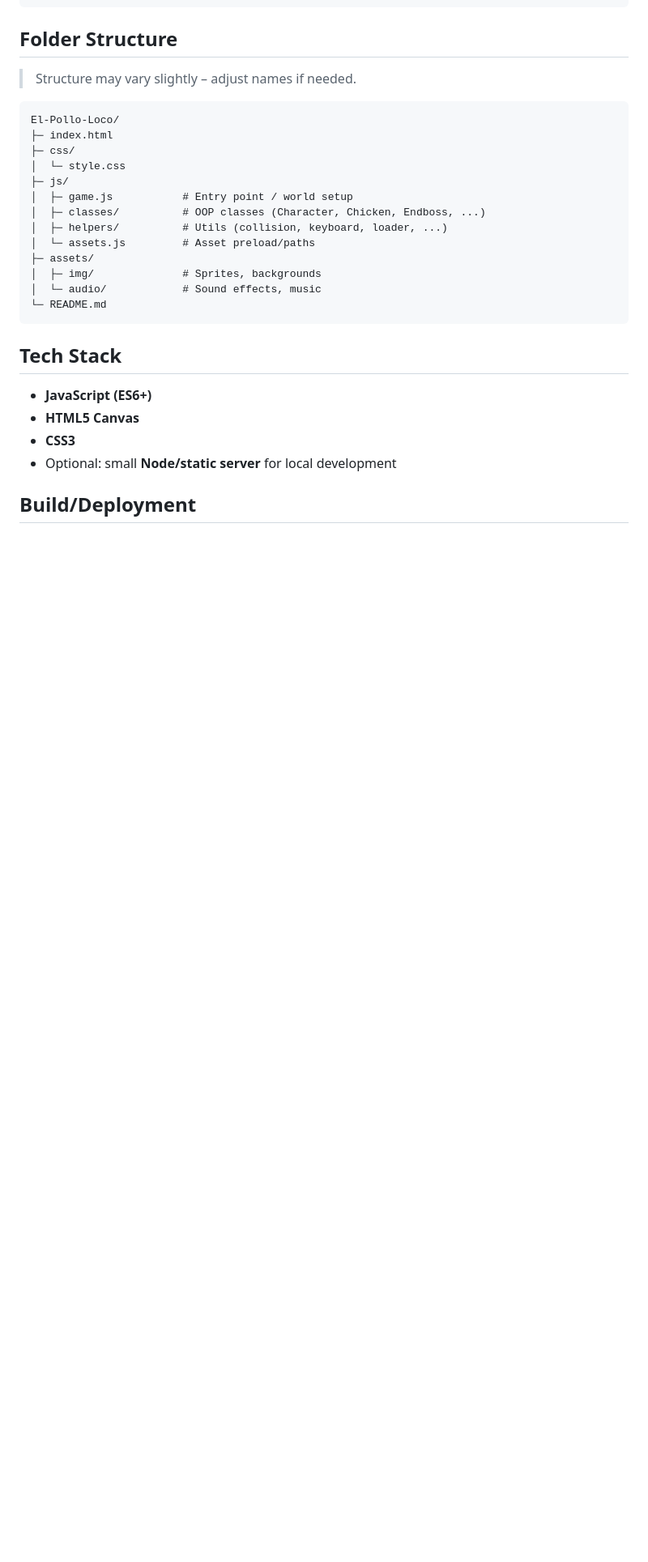
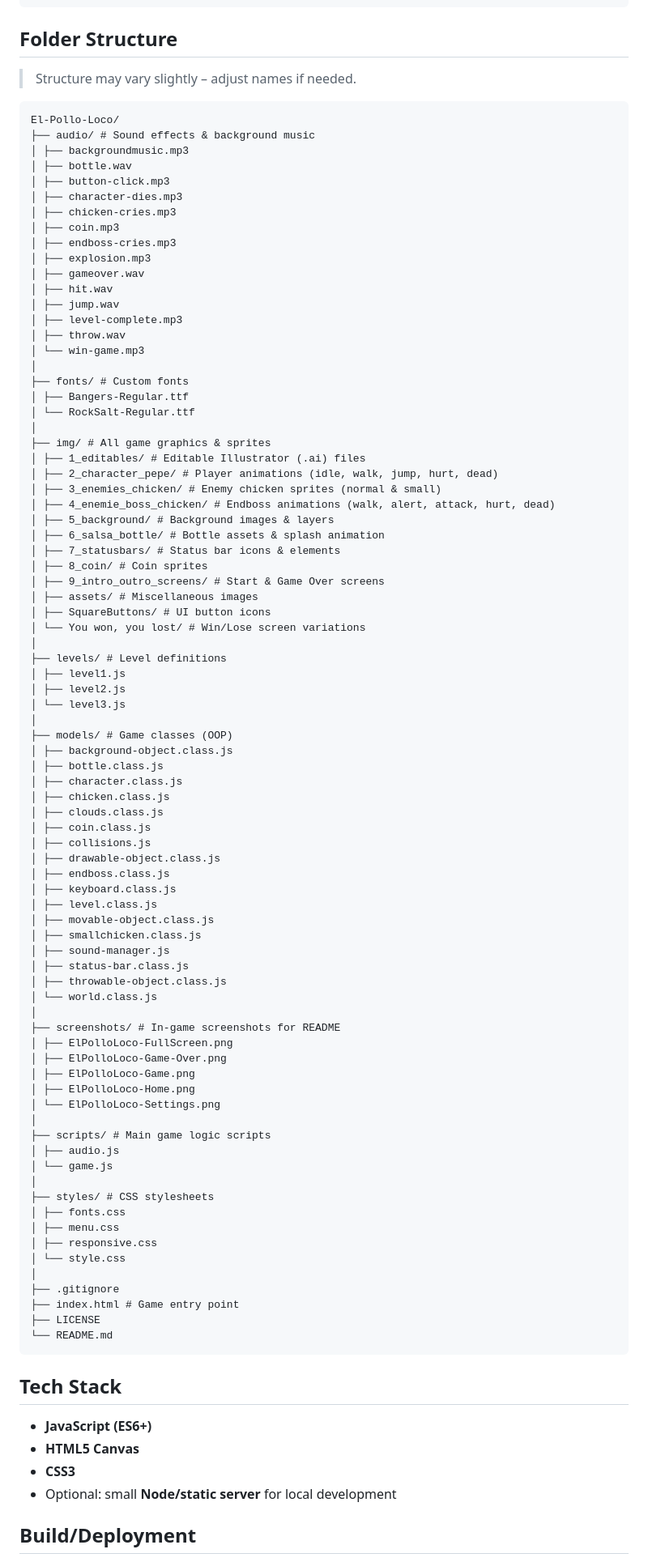
Before and after one commit to AbbasEl11/El-Pollo-Loco, a Markdown page: README.md, the part around the change. Shown: that part at 81% size. GitHub-like rendering; blank space fills up the shorter version.

````diff
--- a/README.md
+++ b/README.md
@@ -74,18 +74,85 @@ python -m SimpleHTTPServer 8080
 
 ```
 El-Pollo-Loco/
-├─ index.html
-├─ css/
-│  └─ style.css
-├─ js/
-│  ├─ game.js           # Entry point / world setup
-│  ├─ classes/          # OOP classes (Character, Chicken, Endboss, ...)
-│  ├─ helpers/          # Utils (collision, keyboard, loader, ...)
-│  └─ assets.js         # Asset preload/paths
-├─ assets/
-│  ├─ img/              # Sprites, backgrounds
-│  └─ audio/            # Sound effects, music
-└─ README.md
+├── audio/ # Sound effects & background music
+│ ├── backgroundmusic.mp3
+│ ├── bottle.wav
+│ ├── button-click.mp3
+│ ├── character-dies.mp3
+│ ├── chicken-cries.mp3
+│ ├── coin.mp3
+│ ├── endboss-cries.mp3
+│ ├── explosion.mp3
+│ ├── gameover.wav
+│ ├── hit.wav
+│ ├── jump.wav
+│ ├── level-complete.mp3
+│ ├── throw.wav
+│ └── win-game.mp3
+│
+├── fonts/ # Custom fonts
+│ ├── Bangers-Regular.ttf
+│ └── RockSalt-Regular.ttf
+│
+├── img/ # All game graphics & sprites
+│ ├── 1_editables/ # Editable Illustrator (.ai) files
+│ ├── 2_character_pepe/ # Player animations (idle, walk, jump, hurt, dead)
+│ ├── 3_enemies_chicken/ # Enemy chicken sprites (normal & small)
+│ ├── 4_enemie_boss_chicken/ # Endboss animations (walk, alert, attack, hurt, dead)
+│ ├── 5_background/ # Background images & layers
+│ ├── 6_salsa_bottle/ # Bottle assets & splash animation
+│ ├── 7_statusbars/ # Status bar icons & elements
+│ ├── 8_coin/ # Coin sprites
+│ ├── 9_intro_outro_screens/ # Start & Game Over screens
+│ ├── assets/ # Miscellaneous images
+│ ├── SquareButtons/ # UI button icons
+│ └── You won, you lost/ # Win/Lose screen variations
+│
+├── levels/ # Level definitions
+│ ├── level1.js
+│ ├── level2.js
+│ └── level3.js
+│
+├── models/ # Game classes (OOP)
+│ ├── background-object.class.js
+│ ├── bottle.class.js
+│ ├── character.class.js
+│ ├── chicken.class.js
+│ ├── clouds.class.js
+│ ├── coin.class.js
+│ ├── collisions.js
+│ ├── drawable-object.class.js
+│ ├── endboss.class.js
+│ ├── keyboard.class.js
+│ ├── level.class.js
+│ ├── movable-object.class.js
+│ ├── smallchicken.class.js
+│ ├── sound-manager.js
+│ ├── status-bar.class.js
+│ ├── throwable-object.class.js
+│ └── world.class.js
+│
+├── screenshots/ # In-game screenshots for README
+│ ├── ElPolloLoco-FullScreen.png
+│ ├── ElPolloLoco-Game-Over.png
+│ ├── ElPolloLoco-Game.png
+│ ├── ElPolloLoco-Home.png
+│ └── ElPolloLoco-Settings.png
+│
+├── scripts/ # Main game logic scripts
+│ ├── audio.js
+│ └── game.js
+│
+├── styles/ # CSS stylesheets
+│ ├── fonts.css
+│ ├── menu.css
+│ ├── responsive.css
+│ └── style.css
+│
+├── .gitignore
+├── index.html # Game entry point
+├── LICENSE
+└── README.md
 ```
 
 ## Tech Stack
````
